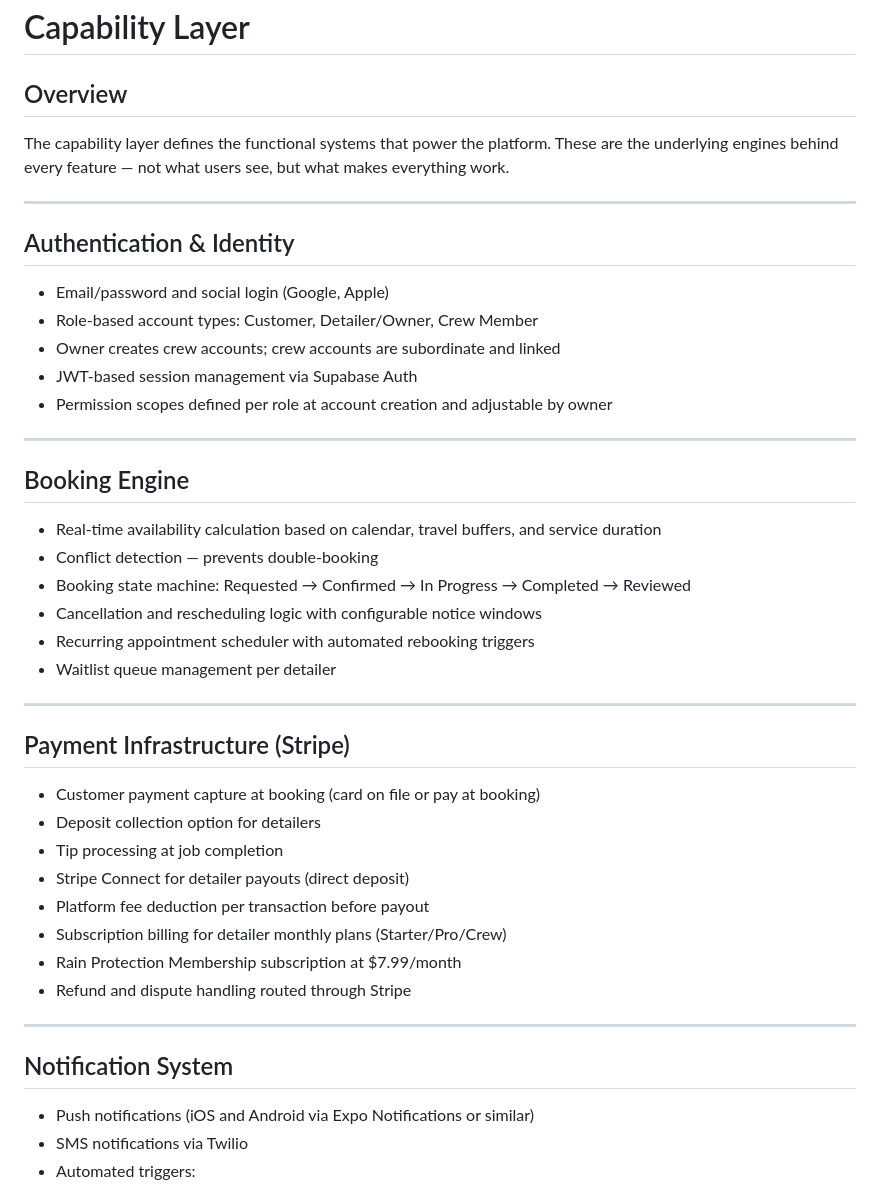
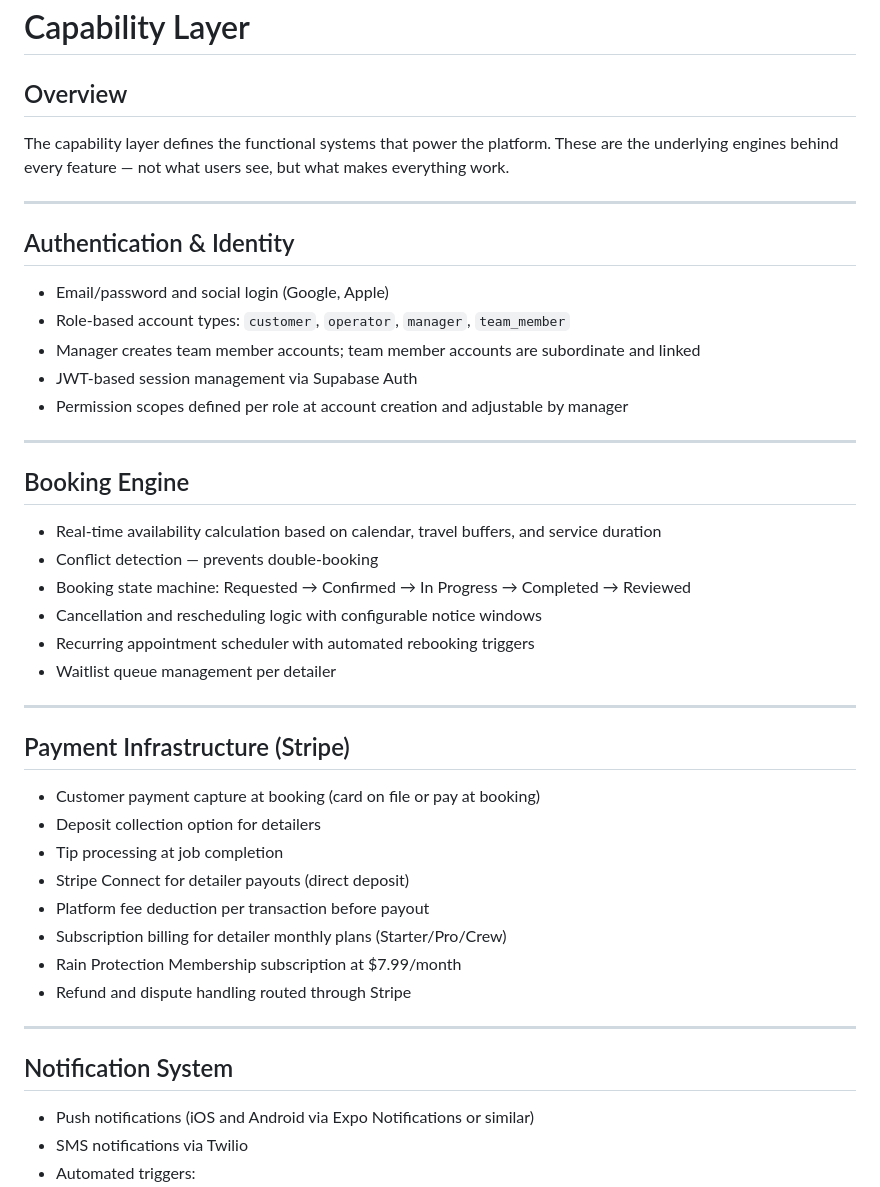
Before and after one commit to ichibon/FOAM, a Markdown page: MD/CAPABILITY_LAYER.md, the part around one of its changes. Rendered like a GitHub page.

```diff
--- a/MD/CAPABILITY_LAYER.md
+++ b/MD/CAPABILITY_LAYER.md
@@ -1,20 +1,23 @@
 # Capability Layer
 
 ## Overview
+
 The capability layer defines the functional systems that power the platform. These are the underlying engines behind every feature — not what users see, but what makes everything work.
 
----
+-----
 
 ## Authentication & Identity
+
 - Email/password and social login (Google, Apple)
-- Role-based account types: Customer, Detailer/Owner, Crew Member
-- Owner creates crew accounts; crew accounts are subordinate and linked
+- Role-based account types: `customer`, `operator`, `manager`, `team_member`
+- Manager creates team member accounts; team member accounts are subordinate and linked
 - JWT-based session management via Supabase Auth
-- Permission scopes defined per role at account creation and adjustable by owner
+- Permission scopes defined per role at account creation and adjustable by manager
 
----
+-----
 
 ## Booking Engine
+
 - Real-time availability calculation based on calendar, travel buffers, and service duration
 - Conflict detection — prevents double-booking
 - Booking state machine: Requested → Confirmed → In Progress → Completed → Reviewed
@@ -22,9 +25,10 @@ The capability layer defines the functional systems that power the platform. The
 - Recurring appointment scheduler with automated rebooking triggers
 - Waitlist queue management per detailer
 
----
+-----
 
 ## Payment Infrastructure (Stripe)
+
 - Customer payment capture at booking (card on file or pay at booking)
 - Deposit collection option for detailers
 - Tip processing at job completion
@@ -34,9 +38,10 @@ The capability layer defines the functional systems that power the platform. The
 - Rain Protection Membership subscription at $7.99/month
 - Refund and dispute handling routed through Stripe
 
----
+-----
 
 ## Notification System
+
 - Push notifications (iOS and Android via Expo Notifications or similar)
 - SMS notifications via Twilio
 - Automated triggers:
```
Also changed, not shown: other parts of MD/CAPABILITY_LAYER.md (+28 -21 lines).
